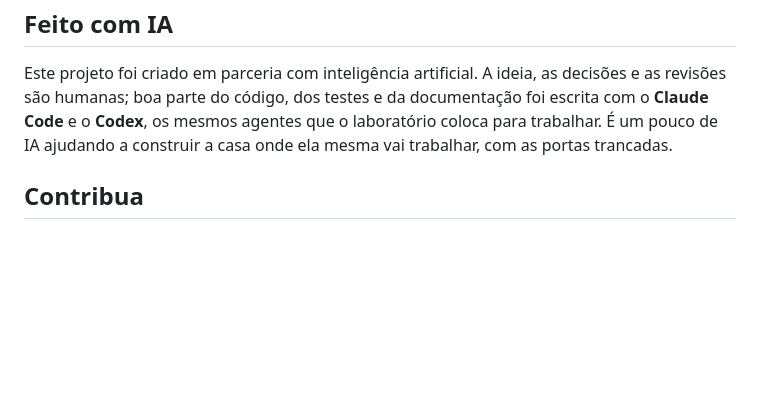
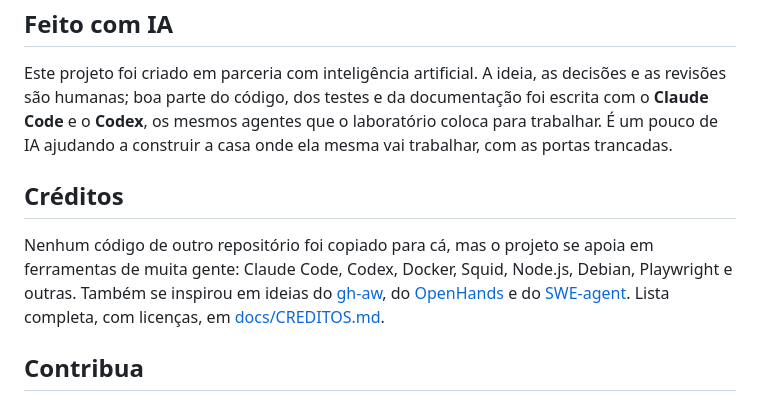
Before and after one commit to RafaelGoulartP/agentes, a Markdown page: README.md, the part around the change. GitHub-like rendering; blank space fills up the shorter version.

Commit message:
Créditos: componentes de terceiros, inspirações e licenças
Co-Authored-By: Claude Opus 5.5 <noreply@anthropic.com>

```diff
--- a/README.md
+++ b/README.md
@@ -231,6 +231,14 @@ são humanas; boa parte do código, dos testes e da documentação foi escrita c
 **Codex**, os mesmos agentes que o laboratório coloca para trabalhar. É um pouco de IA ajudando a
 construir a casa onde ela mesma vai trabalhar, com as portas trancadas.
 
+## Créditos
+
+Nenhum código de outro repositório foi copiado para cá, mas o projeto se apoia em ferramentas de
+muita gente: Claude Code, Codex, Docker, Squid, Node.js, Debian, Playwright e outras. Também se
+inspirou em ideias do [gh-aw](https://github.com/github/gh-aw), do [OpenHands](https://github.com/OpenHands/OpenHands)
+e do [SWE-agent](https://github.com/SWE-agent/SWE-agent). Lista completa, com licenças, em
+[docs/CREDITOS.md](docs/CREDITOS.md).
+
 ## Contribua
 
 Achou um problema, instalou num sistema diferente ou tem uma ideia? Abra uma
```
Also changed, not shown: README.en.md (+8 -0 lines), docs/CREDITOS.md (added, +60 -0 lines).
